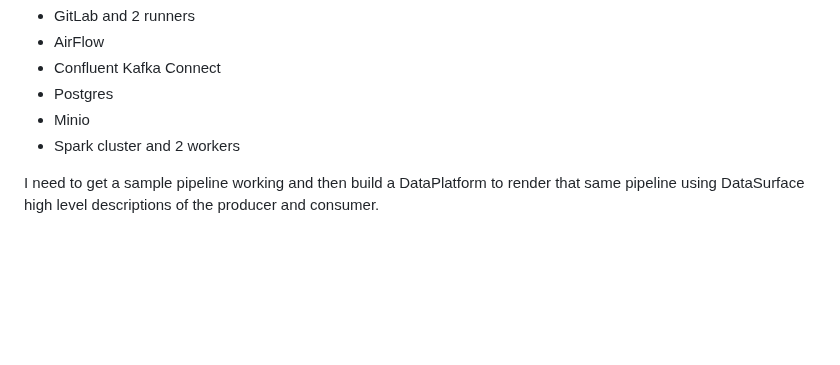
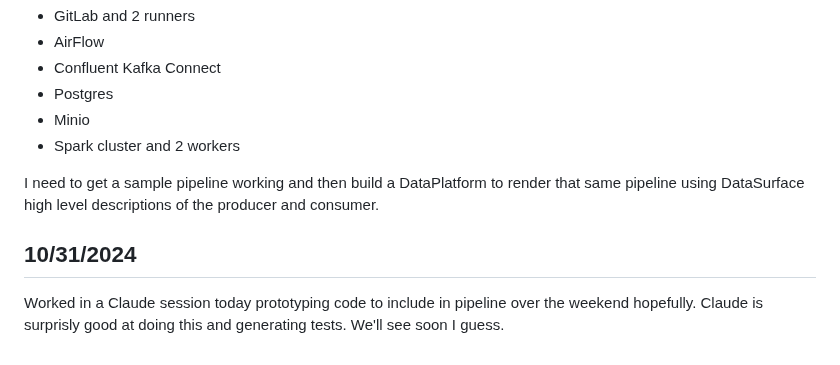
Before and after one commit to billynewport/datasurface, a Markdown page: Diary/BillyN/2024_10.md, the part around the change. Drawn GitHub-style; blank space fills up the shorter version.

```diff
--- a/Diary/BillyN/2024_10.md
+++ b/Diary/BillyN/2024_10.md
@@ -113,3 +113,7 @@ I have the following docker containers running on my Dell:
 * Spark cluster and 2 workers
 
 I need to get a sample pipeline working and then build a DataPlatform to render that same pipeline using DataSurface high level descriptions of the producer and consumer.
+
+## 10/31/2024
+
+Worked in a Claude session today prototyping code to include in pipeline over the weekend hopefully. Claude is surprisly good at doing this and generating tests. We'll see soon I guess.
```
Also changed, not shown: Diary/BillyN/2024_11.md (added, +54 -0 lines).
